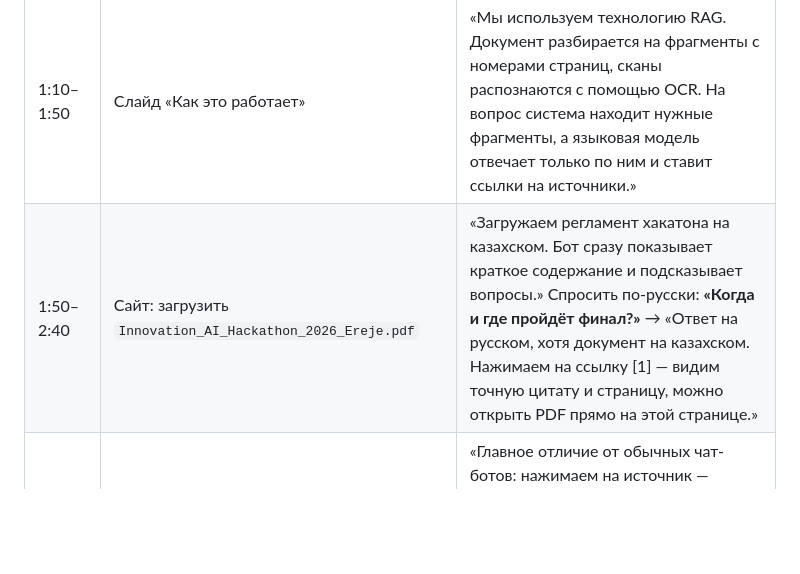
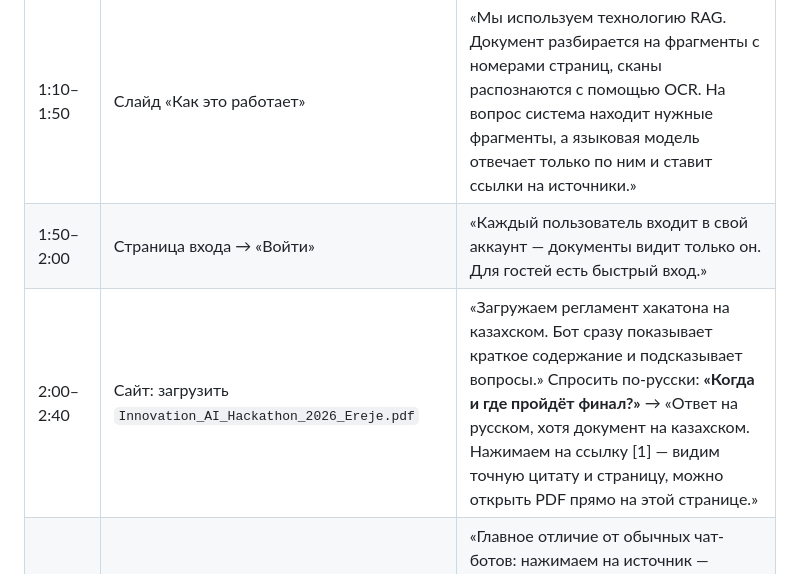
Before and after one commit to adiletpn/ChatBotAI, a Markdown page: docs/VIDEO_SCRIPT.md, the part around the change. Drawn GitHub-style; blank space fills up the shorter version.

Commit message:
Сценарий видео: показать вход в аккаунт
Co-Authored-By: Claude <noreply@anthropic.com>

```diff
--- a/docs/VIDEO_SCRIPT.md
+++ b/docs/VIDEO_SCRIPT.md
@@ -9,7 +9,8 @@
 | 0:00–0:30 | Титульный слайд | «Здравствуйте! Мы команда ___ из ___. Наш проект для направления AIChatBots — DocMind AI: интеллектуальный чат-бот, который читает документы и отвечает на вопросы по ним на казахском, русском и английском, всегда показывая источник.» |
 | 0:30–1:10 | Слайд «Проблема» | «Регламенты, инструкции и приказы занимают десятки страниц. Они написаны на разных языках, часть существует только как сканы. Обычные чат-боты придумывают ответы и не показывают, откуда их взяли. На производстве ошибка в инструкции по охране труда стоит дорого.» |
 | 1:10–1:50 | Слайд «Как это работает» | «Мы используем технологию RAG. Документ разбирается на фрагменты с номерами страниц, сканы распознаются с помощью OCR. На вопрос система находит нужные фрагменты, а языковая модель отвечает только по ним и ставит ссылки на источники.» |
-| 1:50–2:40 | Сайт: загрузить `Innovation_AI_Hackathon_2026_Ereje.pdf` | «Загружаем регламент хакатона на казахском. Бот сразу показывает краткое содержание и подсказывает вопросы.» Спросить по-русски: **«Когда и где пройдёт финал?»** → «Ответ на русском, хотя документ на казахском. Нажимаем на ссылку [1] — видим точную цитату и страницу, можно открыть PDF прямо на этой странице.» |
+| 1:50–2:00 | Страница входа → «Войти» | «Каждый пользователь входит в свой аккаунт — документы видит только он. Для гостей есть быстрый вход.» |
+| 2:00–2:40 | Сайт: загрузить `Innovation_AI_Hackathon_2026_Ereje.pdf` | «Загружаем регламент хакатона на казахском. Бот сразу показывает краткое содержание и подсказывает вопросы.» Спросить по-русски: **«Когда и где пройдёт финал?»** → «Ответ на русском, хотя документ на казахском. Нажимаем на ссылку [1] — видим точную цитату и страницу, можно открыть PDF прямо на этой странице.» |
 | 2:40–3:10 | Нажать на источник 📍 под ответом | «Главное отличие от обычных чат-ботов: нажимаем на источник — открывается настоящая страница документа, и строки, на которых основан ответ, подсвечены маркером. Ответ можно проверить за секунду. Под ответом — индикатор доверия.» |
 | 3:10–3:40 | Загрузить `Scan_AIChatBots_talaptary.pdf` | «Это скан — в нём нет текста, только картинка. Значок OCR: бот распознал страницу.» Спросить: **«Құжаттармен жұмыс сапасы неше балл?»** → 30 баллов. |
 | 3:40–4:20 | Вкладка 🧭 **Құжат картасы**, документ — регламент | «Не обязательно задавать вопросы. Карта документа: AI сам нашёл все сроки, ключевые цифры и требования. Требования — это интерактивный чек-лист: отмечаем, что уже выполнено. Каждый пункт ведёт на свою страницу.» Отметить 2 пункта, нажать 📍 у одного. |
```
